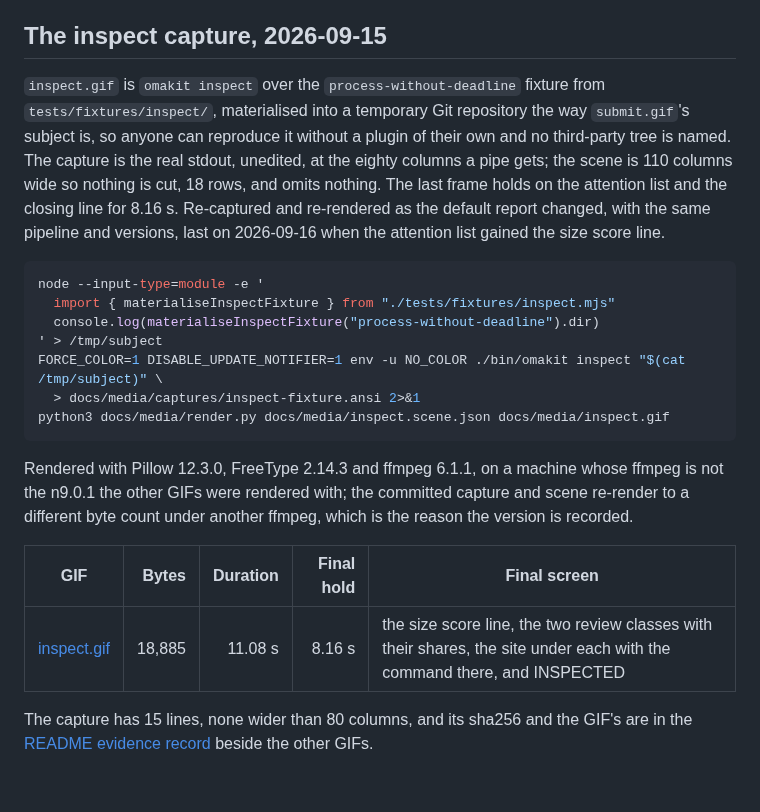
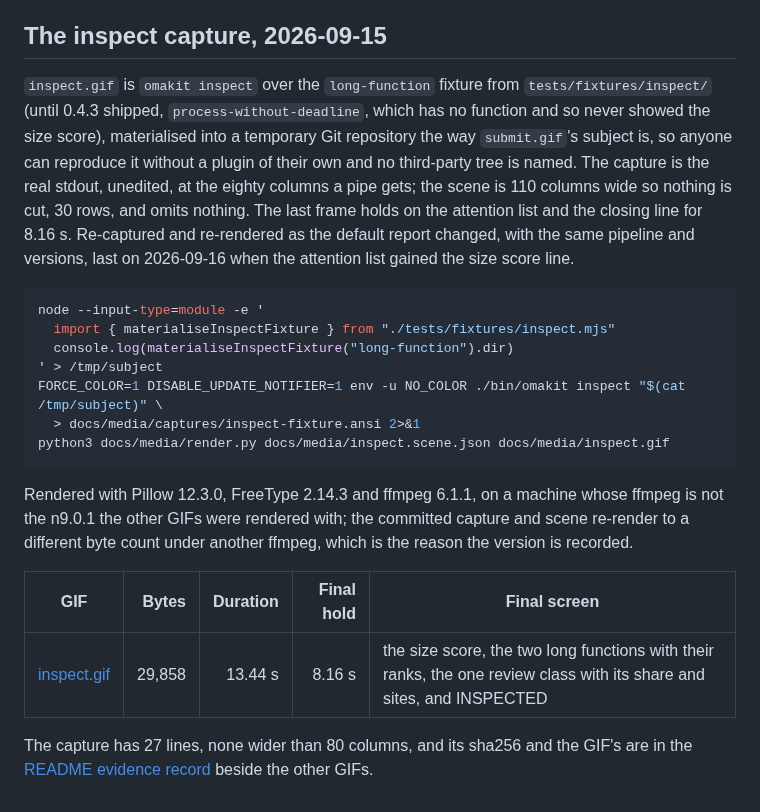
Before and after one commit to mtolhuys/omakit, a Markdown page: docs/media/README.md, the part around the change. GitHub-like rendering.

````diff
--- a/docs/media/README.md
+++ b/docs/media/README.md
@@ -292,12 +292,13 @@ three-run desktop report.
 
 ## The inspect capture, 2026-09-15
 
-`inspect.gif` is `omakit inspect` over the `process-without-deadline`
-fixture from `tests/fixtures/inspect/`, materialised into a temporary Git
+`inspect.gif` is `omakit inspect` over the `long-function` fixture from
+`tests/fixtures/inspect/` (until 0.4.3 shipped, `process-without-deadline`,
+which has no function and so never showed the size score), materialised into a temporary Git
 repository the way `submit.gif`'s subject is, so anyone can reproduce it
 without a plugin of their own and no third-party tree is named. The capture
 is the real stdout, unedited, at the eighty columns a pipe gets; the scene
-is 110 columns wide so nothing is cut, 18 rows, and
+is 110 columns wide so nothing is cut, 30 rows, and
 omits nothing. The last frame holds on the attention list and the closing
 line for 8.16 s. Re-captured and re-rendered as the default report changed,
 with the same pipeline and versions, last on 2026-09-16 when the attention
@@ -306,7 +307,7 @@ list gained the size score line.
 ```bash
 node --input-type=module -e '
   import { materialiseInspectFixture } from "./tests/fixtures/inspect.mjs"
-  console.log(materialiseInspectFixture("process-without-deadline").dir)
+  console.log(materialiseInspectFixture("long-function").dir)
 ' > /tmp/subject
 FORCE_COLOR=1 DISABLE_UPDATE_NOTIFIER=1 env -u NO_COLOR ./bin/omakit inspect "$(cat /tmp/subject)" \
   > docs/media/captures/inspect-fixture.ansi 2>&1
@@ -320,8 +321,8 @@ another ffmpeg, which is the reason the version is recorded.
 
 | GIF | Bytes | Duration | Final hold | Final screen |
 | --- | ---: | ---: | ---: | --- |
-| [inspect.gif](https://raw.githubusercontent.com/mtolhuys/omakit/main/docs/media/inspect.gif) | 18,885 | 11.08 s | 8.16 s | the size score line, the two review classes with their shares, the site under each with the command there, and INSPECTED |
+| [inspect.gif](https://raw.githubusercontent.com/mtolhuys/omakit/main/docs/media/inspect.gif) | 29,858 | 13.44 s | 8.16 s | the size score, the two long functions with their ranks, the one review class with its share and sites, and INSPECTED |
 
-The capture has 15 lines, none wider than 80 columns, and its sha256 and the
+The capture has 27 lines, none wider than 80 columns, and its sha256 and the
 GIF's are in the [README evidence record](../evidence/readme/2026-09-15-second-pass.json)
 beside the other GIFs.
````
Also changed, not shown: README.md (+15 -1 lines), docs/media/inspect.gif, 3 other files.
